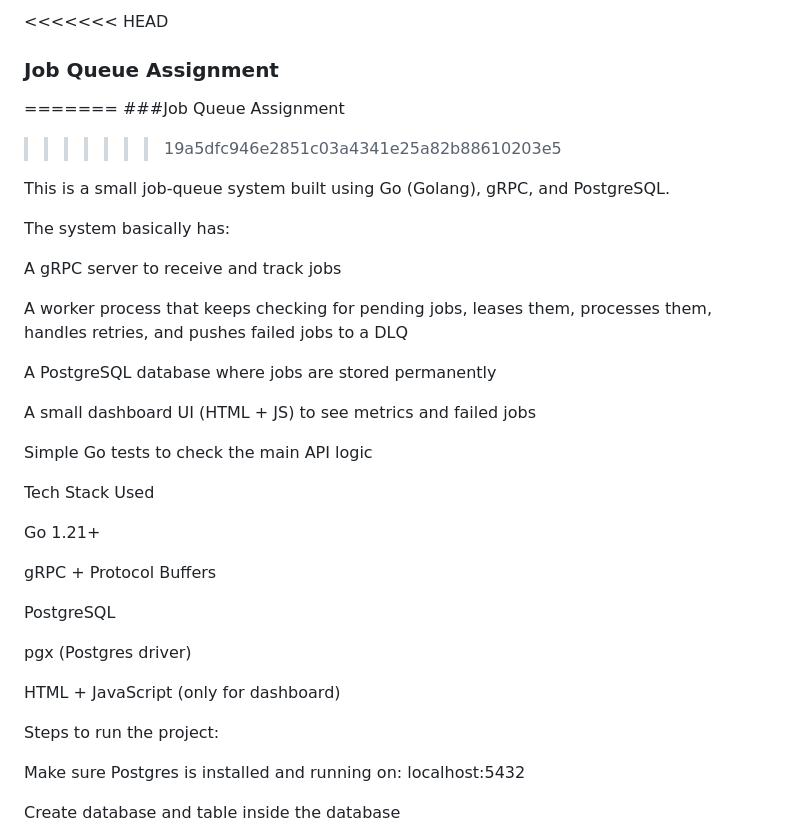
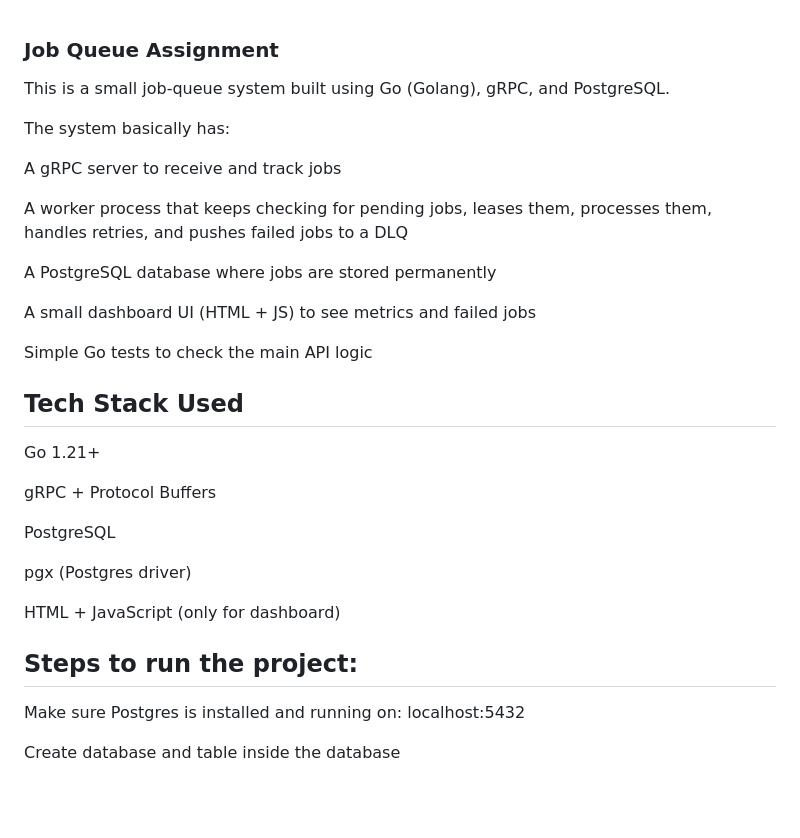
Before and after one commit to harshith-2411-2002/JobQueue-Assignment, a Markdown page: README.md, the part around the change printed below. GitHub-like rendering; blank space fills up the shorter version.

```diff
--- a/README.md
+++ b/README.md
@@ -1,8 +1,4 @@
-<<<<<<< HEAD
 ### Job Queue Assignment
-=======
-###Job Queue Assignment
->>>>>>> 19a5dfc946e2851c03a4341e25a82b88610203e5
 
 This is a small job-queue system built using Go (Golang), gRPC, and PostgreSQL.
 
@@ -19,7 +15,7 @@ A small dashboard UI (HTML + JS) to see metrics and failed jobs
 Simple Go tests to check the main API logic
 
 
-Tech Stack Used
+## Tech Stack Used
 
 
 Go 1.21+
@@ -33,7 +29,7 @@ pgx (Postgres driver)
 HTML + JavaScript (only for dashboard)
 
 
-Steps to run the project:
+## Steps to run the project:
 
 Make sure Postgres is installed and running on: localhost:5432
 
```
Also changed, not shown: other parts of README.md (+77 -4 lines).
